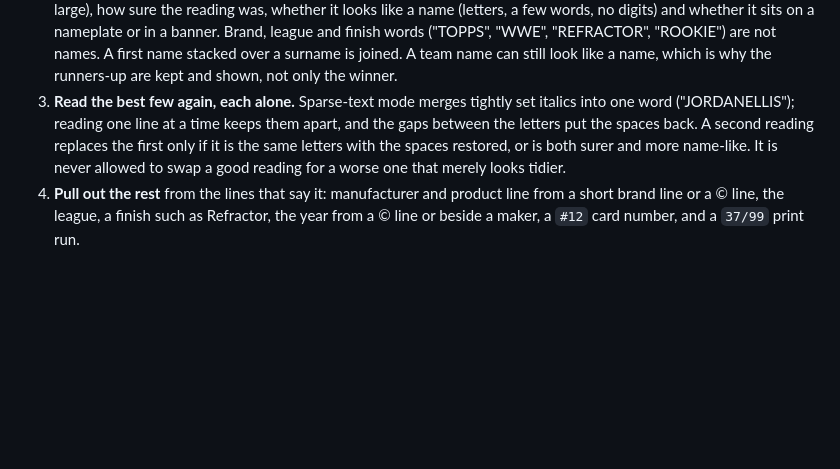
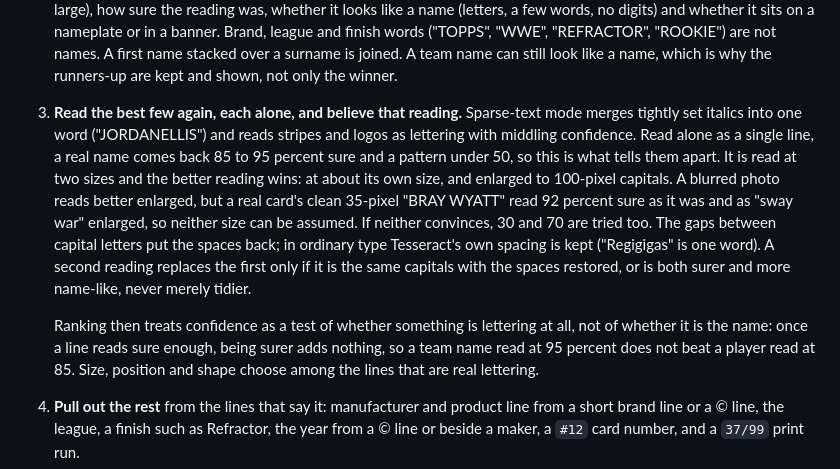
Before and after one commit to jaskobee/card-scanner, a Markdown page: docs/architecture.md, the part around the change. GitHub-like rendering; blank space fills up the shorter version.

```diff
--- a/docs/architecture.md
+++ b/docs/architecture.md
@@ -129,12 +129,23 @@ whole card, and takes the text as it finds it:
    "WWE", "REFRACTOR", "ROOKIE") are not names. A first name stacked over a
    surname is joined. A team name can still look like a name, which is why the
    runners-up are kept and shown, not only the winner.
-3. **Read the best few again, each alone.** Sparse-text mode merges tightly set
-   italics into one word ("JORDANELLIS"); reading one line at a time keeps them
-   apart, and the gaps between the letters put the spaces back. A second reading
-   replaces the first only if it is the same letters with the spaces restored, or
-   is both surer and more name-like. It is never allowed to swap a good reading
-   for a worse one that merely looks tidier.
+3. **Read the best few again, each alone, and believe that reading.** Sparse-text
+   mode merges tightly set italics into one word ("JORDANELLIS") and reads stripes
+   and logos as lettering with middling confidence. Read alone as a single line, a
+   real name comes back 85 to 95 percent sure and a pattern under 50, so this is
+   what tells them apart. It is read at two sizes and the better reading wins: at
+   about its own size, and enlarged to 100-pixel capitals. A blurred photo reads
+   better enlarged, but a real card's clean 35-pixel "BRAY WYATT" read 92 percent
+   sure as it was and as "sway war" enlarged, so neither size can be assumed. If
+   neither convinces, 30 and 70 are tried too. The gaps between capital letters put the spaces back; in ordinary
+   type Tesseract's own spacing is kept ("Regigigas" is one word). A second reading
+   replaces the first only if it is the same capitals with the spaces restored, or
+   is both surer and more name-like, never merely tidier.
+
+   Ranking then treats confidence as a test of whether something is lettering at
+   all, not of whether it is the name: once a line reads sure enough, being surer
+   adds nothing, so a team name read at 95 percent does not beat a player read at
+   85. Size, position and shape choose among the lines that are real lettering.
 4. **Pull out the rest** from the lines that say it: manufacturer and product
    line from a short brand line or a © line, the league, a finish such as
    Refractor, the year from a © line or beside a maker, a `#12` card number, and
```
Also changed, not shown: docs/testing.md (+23 -4 lines).
